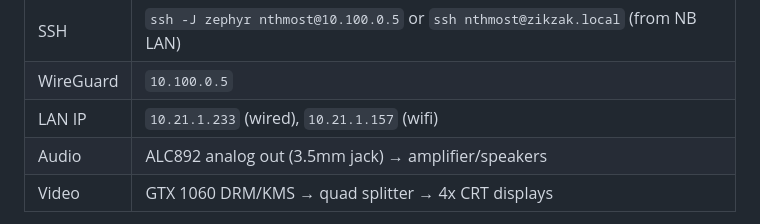
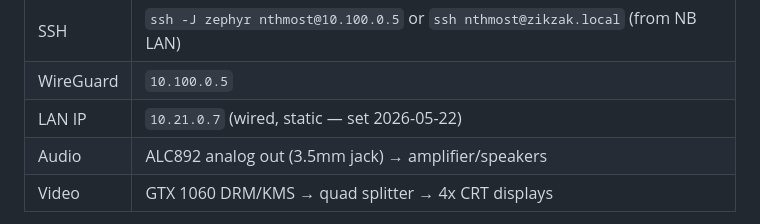
Before and after one commit to nthmost/max-headroom, a Markdown page: docs/hardware-manifest.md, the part around the change. Drawn GitHub-style.

```diff
--- a/docs/hardware-manifest.md
+++ b/docs/hardware-manifest.md
@@ -105,7 +105,7 @@ Keep this machine's workload minimal and predictable.
 | Storage | 1 TB SSD (rebuilt May 2026) |
 | SSH | `ssh -J zephyr nthmost@10.100.0.5` or `ssh nthmost@zikzak.local` (from NB LAN) |
 | WireGuard | `10.100.0.5` |
-| LAN IP | `10.21.1.233` (wired), `10.21.1.157` (wifi) |
+| LAN IP | `10.21.0.7` (wired, static — set 2026-05-22) |
 | Audio | ALC892 analog out (3.5mm jack) → amplifier/speakers |
 | Video | GTX 1060 DRM/KMS → quad splitter → 4x CRT displays |
 
```
Also changed, not shown: docs/runbooks/enki-backup.md (+1 -1 lines).
